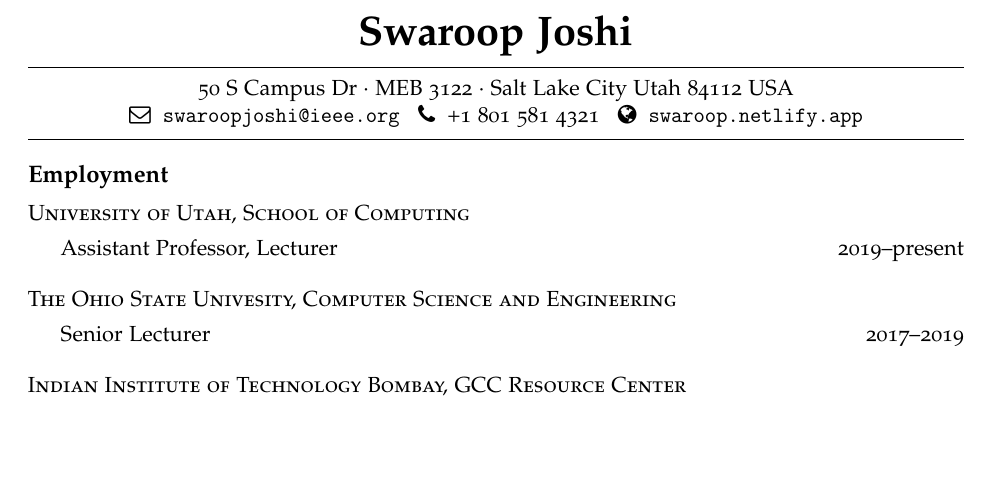
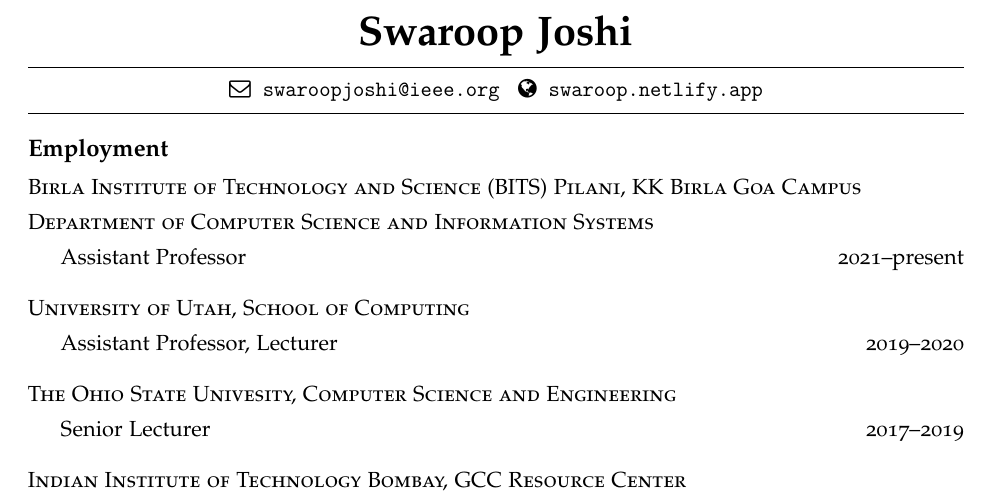
Before and after one commit to swaroopjcse/cv, an R Markdown document (sj-cv.Rmd): part of page 1 of 4, cut so that both start at the same text, the shorter picture padded with empty space. The pictures show the output file sj-cv.pdf that the author committed with the source.

Commit message:
Added bits info

```diff
--- a/sj-cv.Rmd
+++ b/sj-cv.Rmd
@@ -16,8 +16,8 @@
 keywords: R Markdown, academic CV, template
 linkcolor: blue
 fontawesome: yes
-phone: +1 801 581 4321
-address: 50 S Campus Dr · MEB 3122 · Salt Lake City Utah 84112 USA
+phone:
+# address: BITS Pilani · KK Birla Goa Campus · Zuarinagar Goa 403726 · India
 updated:
 urlcolor: black
 web: swaroop.netlify.app
@@ -25,9 +25,14 @@
 
 # Employment #
 
+## Birla Institute of Technology and Science (BITS) Pilani, KK Birla Goa Campus ##
+## Department of Computer Science and Information Systems ##
+
+- Assistant Professor \hfill 2021--present
+
 ## University of Utah, School of Computing ##
 
-- Assistant Professor, Lecturer \hfill 2019--present
+- Assistant Professor, Lecturer \hfill 2019--2020
 
 ## The Ohio State Univesity, Computer Science and Engineering ##
 
```
Also changed, not shown: sj-cv.pdf.
